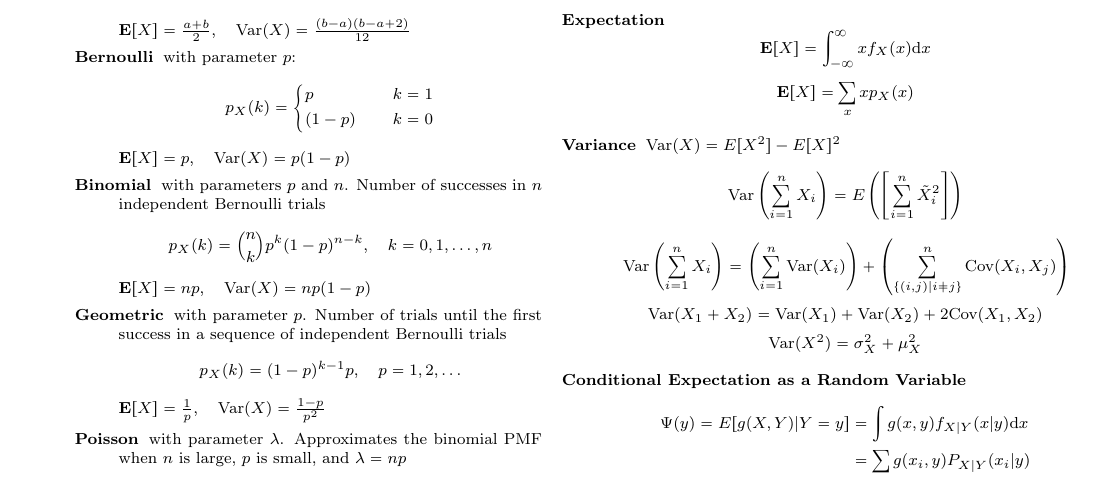
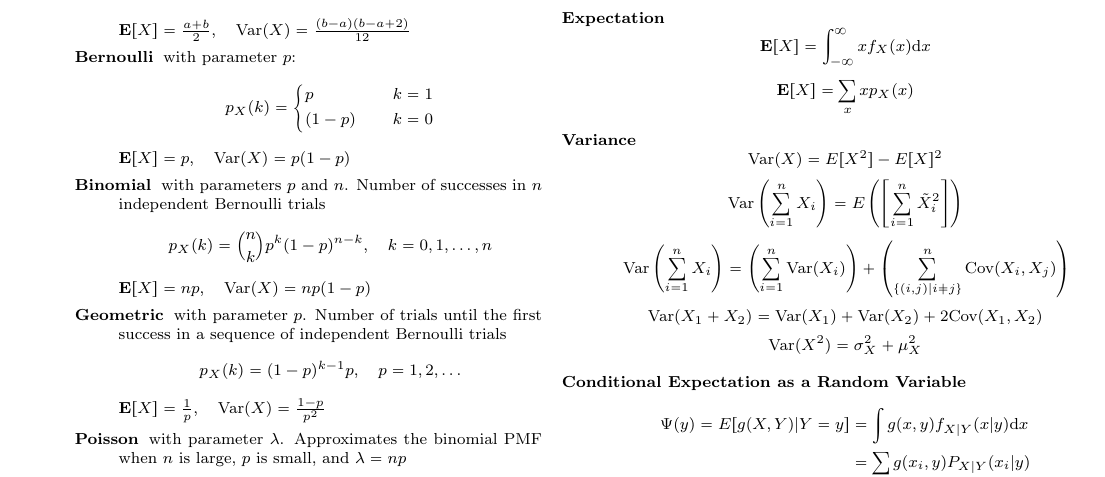
Before and after one commit to hershal/ee351k, a LaTeX problem sheet (exam-cheat-sheets/exam-2-cheat-sheet.tex): part of the page, cut so that both start at the same text. Compiled offline with pdfLaTeX.

Commit message:
minor change in exam 2 cheat sheet

```diff
--- a/exam-cheat-sheets/exam-2-cheat-sheet.tex
+++ b/exam-cheat-sheets/exam-2-cheat-sheet.tex
@@ -140,7 +140,8 @@
 \item[Expectation] $$\mathbf{E}[X] = \int_{-\infty}^{\infty} x f_X(x)
   \dd{x}$$
   $$\mathbf{E}[X] = \sum_x x p_X(x)$$
-\item[Variance] $\text{Var}(X) = E[X^2] - E[X]^2$
+\item[Variance]
+  $$\text{Var}(X) = E[X^2] - E[X]^2$$
   $$\text{Var}\left(\sum_{i=1}^{n}X_i\right) =
   E\left(\left[\sum_{i=1}^{n}\tilde{X}_i^2\right]\right)$$
   $$\text{Var}\left(\sum_{i=1}^{n}X_i\right) =
```
